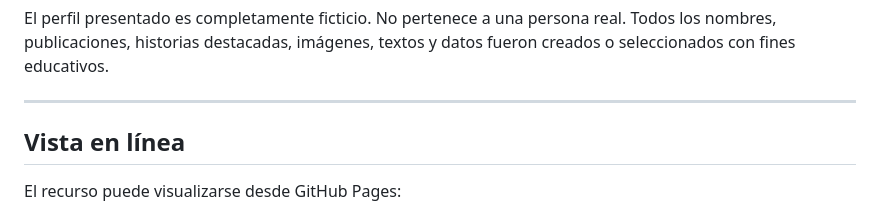
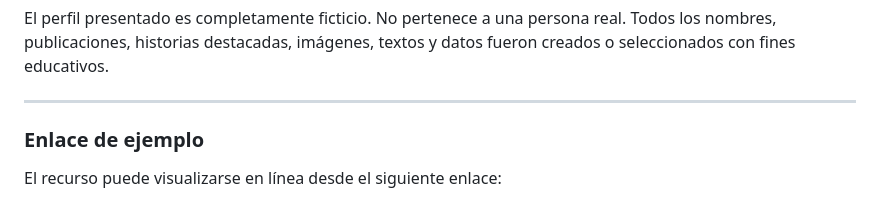
Before and after one commit to Costa200513/REA-Perfil-Falso, a Markdown page: README.md, the part around one of its changes. Drawn GitHub-style.

```diff
--- a/README.md
+++ b/README.md
@@ -5,7 +5,7 @@
 El perfil presentado es completamente ficticio. No pertenece a una persona real. Todos los nombres, publicaciones, historias destacadas, imágenes, textos y datos fueron creados o seleccionados con fines educativos.
 
 ---
-## Vista en línea
+### Enlace de ejemplo
 
-El recurso puede visualizarse desde GitHub Pages:
+El recurso puede visualizarse en línea desde el siguiente enlace:
 
```
Also changed, not shown: other parts of README.md (+3 -1 lines).
